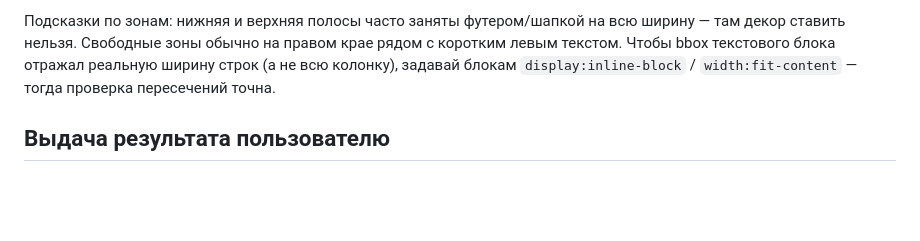
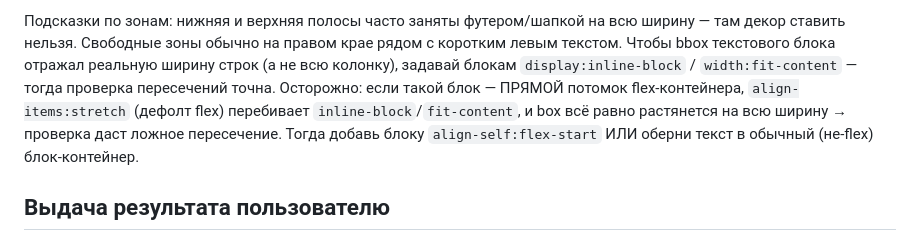
Before and after one commit to TerryAirwalker/glowbyte-brandbook, a Markdown page: skill/glowbyte-design/SKILL.md, the part around the change. Drawn GitHub-style; blank space fills up the shorter version.

Commit message:
Update skill/glowbyte-design/SKILL.md (no version change)

```diff
--- a/skill/glowbyte-design/SKILL.md
+++ b/skill/glowbyte-design/SKILL.md
@@ -110,7 +110,10 @@ wordmark не влезает (favicon, мелкий бейдж, аватар); `
 там декор ставить нельзя. Свободные зоны обычно на правом крае рядом с коротким
 левым текстом. Чтобы bbox текстового блока отражал реальную ширину строк (а не всю
 колонку), задавай блокам `display:inline-block` / `width:fit-content` — тогда проверка
-пересечений точна.
+пересечений точна. Осторожно: если такой блок — ПРЯМОЙ потомок flex-контейнера,
+`align-items:stretch` (дефолт flex) перебивает `inline-block`/`fit-content`, и box всё
+равно растянется на всю ширину → проверка даст ложное пересечение. Тогда добавь блоку
+`align-self:flex-start` ИЛИ оберни текст в обычный (не-flex) блок-контейнер.
 
 ## Выдача результата пользователю
 
```
